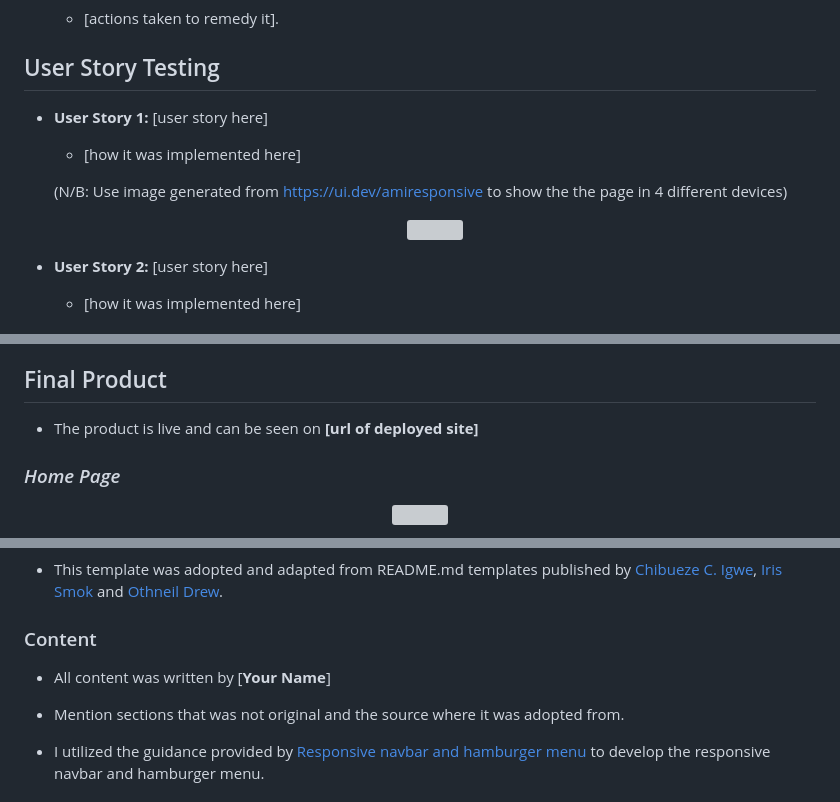
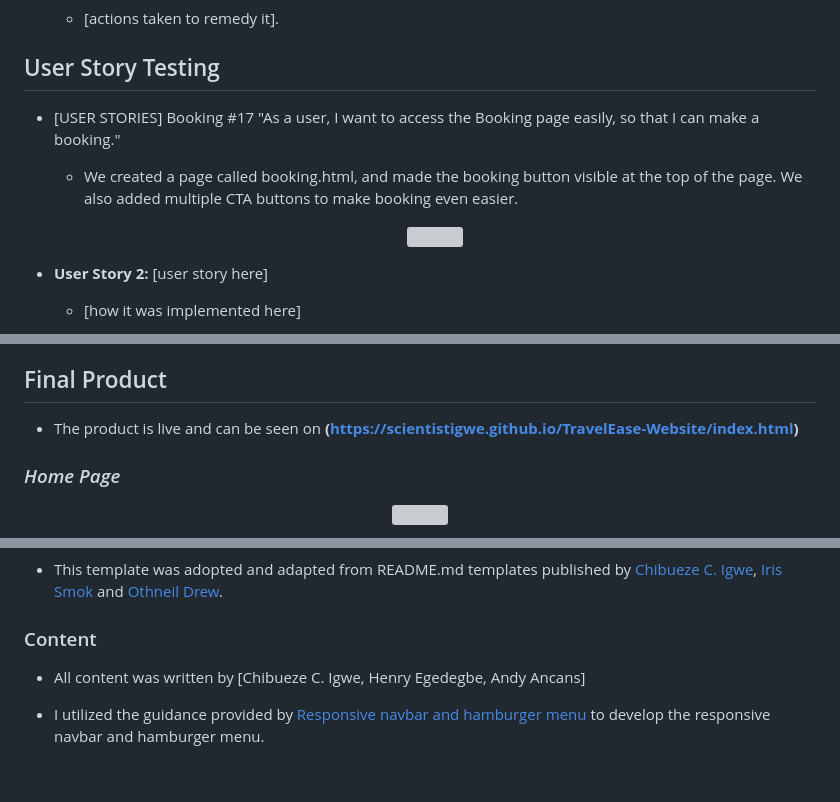
Before and after one commit to scientistigwe/TravelEase-Website, a Markdown page: README.md, 3 parts joined by grey strips. Drawn GitHub-style; blank space fills up the shorter version; grey boxes are pictures that could not be loaded.

```diff
--- a/README.md
+++ b/README.md
@@ -402,10 +402,9 @@ The W3C Markup Validator and W3C CSS Validator Services were used to check my co
 
 <h2 id="user-story-testing">User Story Testing</h2>
 
-- **User Story 1:** [user story here]
+- [USER STORIES] Booking #17 "As a user, I want to access the Booking page easily, so that I can make a booking."
 
-  - [how it was implemented here]
+  - We created a page called booking.html, and made the booking button visible at the top of the page. We also added multiple CTA buttons to make booking even easier.
 
-  (N/B: Use image generated from https://ui.dev/amiresponsive to show the the page in 4 different devices)
 
   <p align="center">
@@ -438,7 +437,7 @@ reapeat for all user stories
 
 <h2 id="final-product">Final Product</h2>
 
-- The product is live and can be seen on **[url of deployed site]**
+- The product is live and can be seen on **(https://scientistigwe.github.io/TravelEase-Website/index.html)**
 
 ### _Home Page_
 
@@ -456,8 +455,7 @@ reapeat for all user stories
 
 <h3 id="content">Content</h3>
 
-- All content was written by [**Your Name**]
-- Mention sections that was not original and the source where it was adopted from.
+- All content was written by [Chibueze C. Igwe, Henry Egedegbe, Andy Ancans]
 
 - I utilized the guidance provided by [Responsive navbar and hamburger menu](https://dev.to/devggaurav/let-s-build-a-responsive-navbar-and-hamburger-menu-using-html-css-and-javascript-4gci) to develop the responsive navbar and hamburger menu.
 
```
Also changed, not shown: other parts of README.md (+1 -1 lines).
